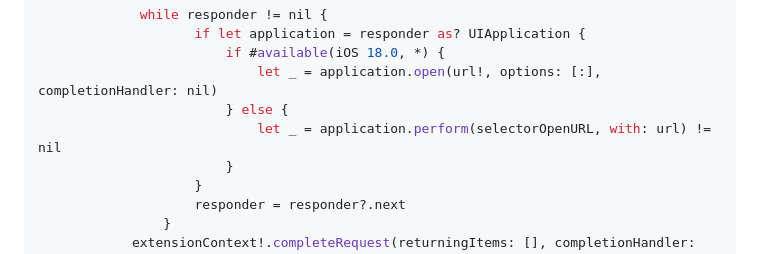
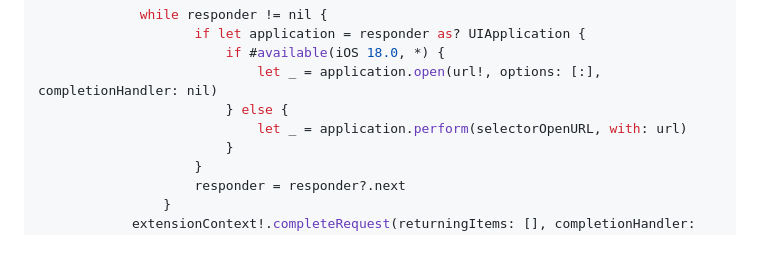
Before and after one commit to bhagat-techind/flutter_sharing_intent, a Markdown page: README.md, the part around the change. GitHub-like rendering.

```diff
--- a/README.md
+++ b/README.md
@@ -444,7 +444,7 @@ class ShareViewController: UIViewController {
                         if #available(iOS 18.0, *) {
                             let _ = application.open(url!, options: [:], completionHandler: nil)
                         } else {
-                            let _ = application.perform(selectorOpenURL, with: url) != nil
+                            let _ = application.perform(selectorOpenURL, with: url)
                         }
                     }
                     responder = responder?.next
```
